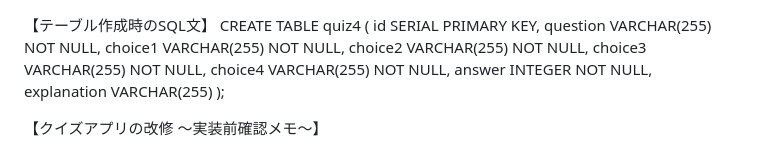
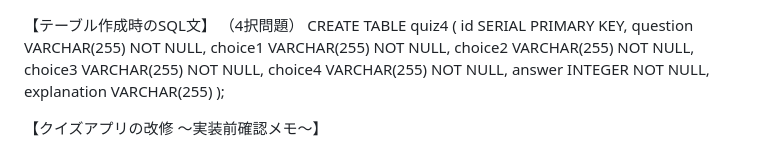
Before and after one commit to suzunesakakibara123/quiz, a Markdown page: README.md, the part around the change. Rendered like a GitHub page.

Commit message:
Add quiz question section to README

```diff
--- a/README.md
+++ b/README.md
@@ -1,4 +1,5 @@
 【テーブル作成時のSQL文】
+（4択問題）
 CREATE TABLE quiz4 (
     id SERIAL PRIMARY KEY,
     question VARCHAR(255) NOT NULL,
```
